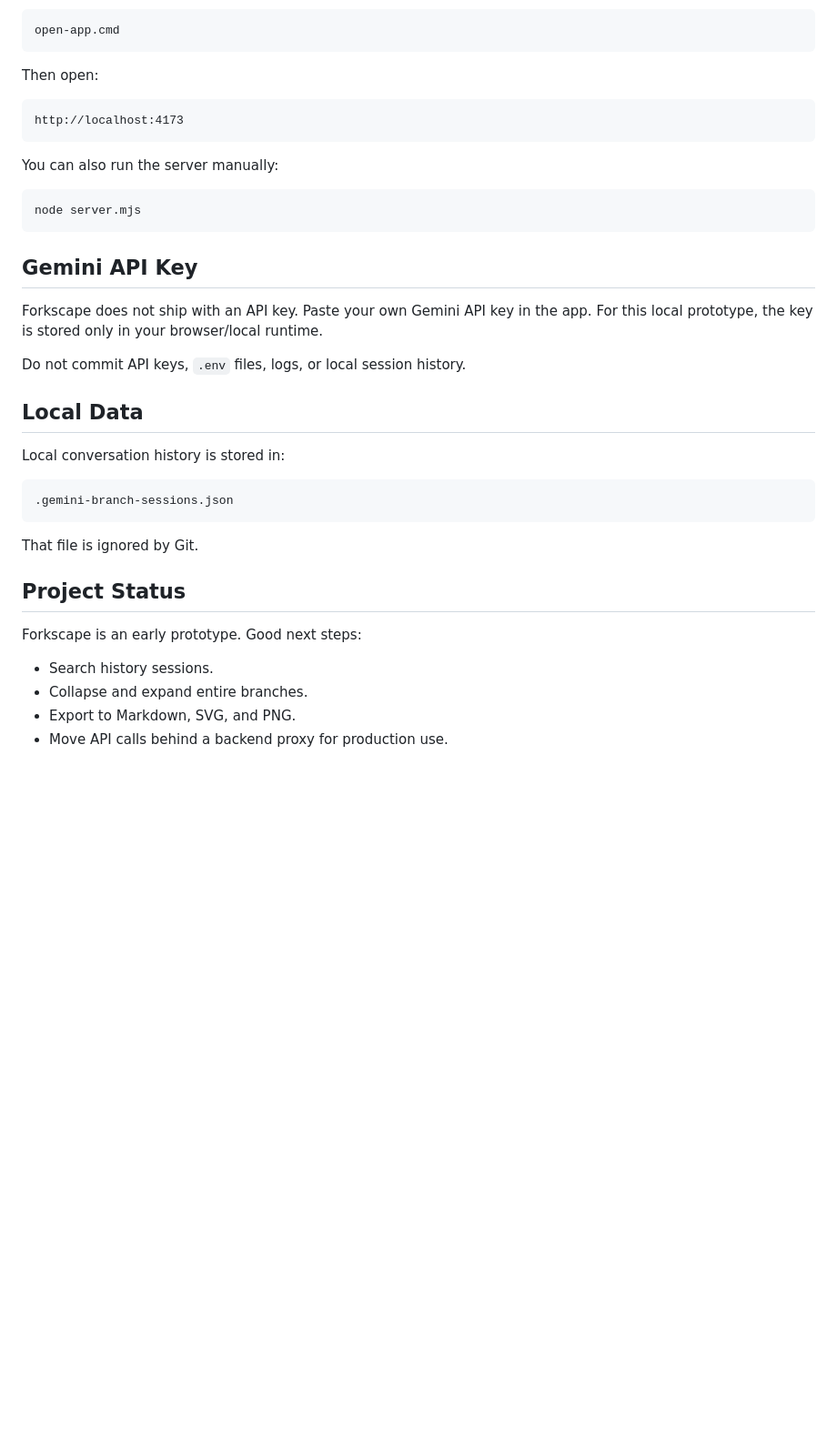
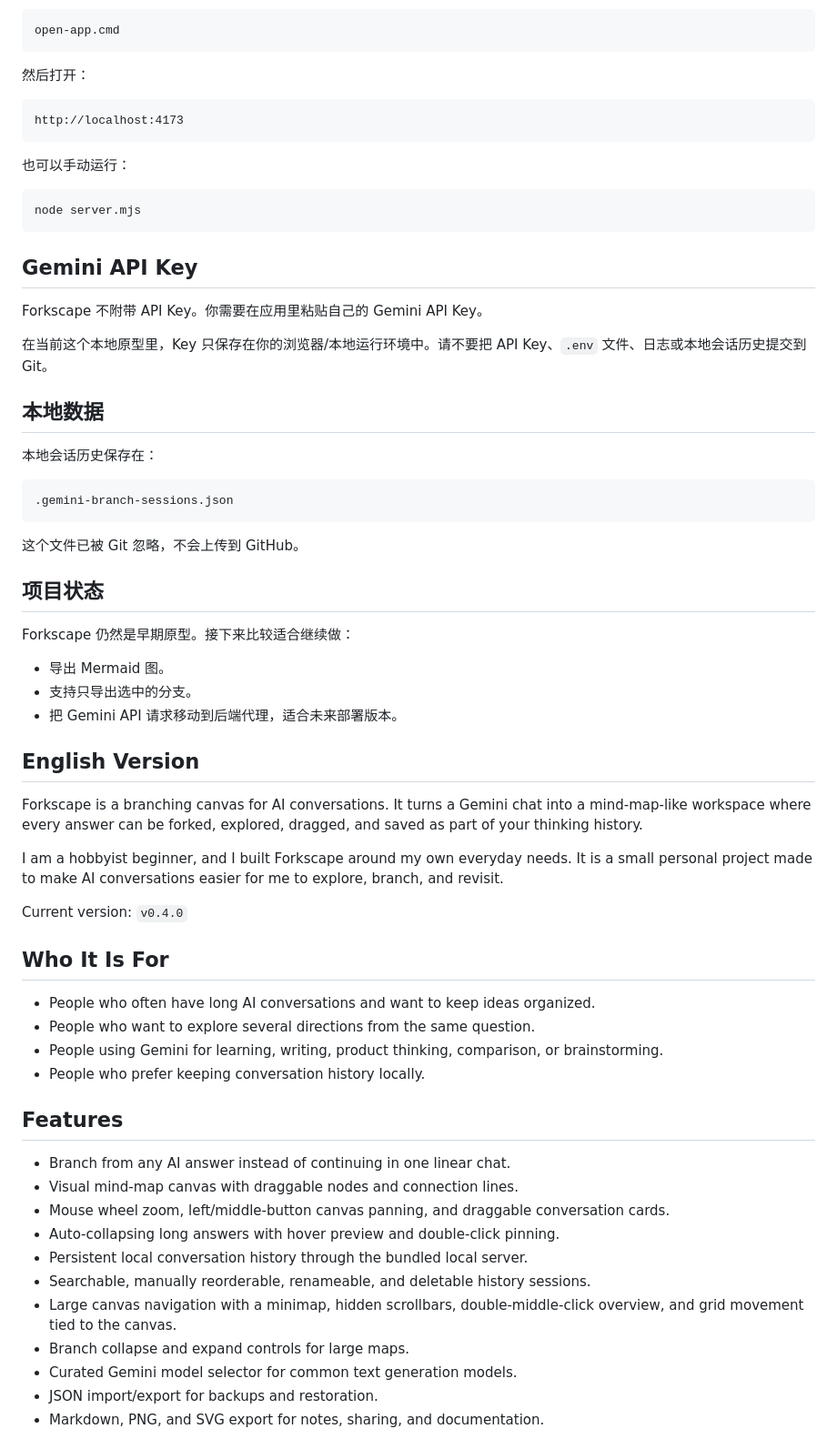
Before and after one commit to Alexxxlee/forkscape-ai-mindmap, a Markdown page: README.md, the part around the change printed below. Shown: that part at 91% size. Drawn GitHub-style; blank space fills up the shorter version.

````diff
--- a/README.md
+++ b/README.md
@@ -53,13 +51,13 @@ On Windows, double-click:
 open-app.cmd
 ```
 
-Then open:
+然后打开：
 
 ```text
 http://localhost:4173
 ```
 
-You can also run the server manually:
+也可以手动运行：
 
 ```bash
 node server.mjs
@@ -67,25 +65,54 @@ node server.mjs
 
 ## Gemini API Key
 
-Forkscape does not ship with an API key. Paste your own Gemini API key in the app. For this local prototype, the key is stored only in your browser/local runtime.
+Forkscape 不附带 API Key。你需要在应用里粘贴自己的 Gemini API Key。
 
-Do not commit API keys, `.env` files, logs, or local session history.
+在当前这个本地原型里，Key 只保存在你的浏览器/本地运行环境中。请不要把 API Key、`.env` 文件、日志或本地会话历史提交到 Git。
 
-## Local Data
+## 本地数据
 
-Local conversation history is stored in:
+本地会话历史保存在：
 
 ```text
 .gemini-branch-sessions.json
 ```
 
-That file is ignored by Git.
+这个文件已被 Git 忽略，不会上传到 GitHub。
 
-## Project Status
+## 项目状态
 
-Forkscape is an early prototype. Good next steps:
+Forkscape 仍然是早期原型。接下来比较适合继续做：
 
-- Search history sessions.
-- Collapse and expand entire branches.
-- Export to Markdown, SVG, and PNG.
-- Move API calls behind a backend proxy for production use.
+- 导出 Mermaid 图。
+- 支持只导出选中的分支。
+- 把 Gemini API 请求移动到后端代理，适合未来部署版本。
+
+## English Version
+
+Forkscape is a branching canvas for AI conversations. It turns a Gemini chat into a mind-map-like workspace where every answer can be forked, explored, dragged, and saved as part of your thinking history.
+
+I am a hobbyist beginner, and I built Forkscape around my own everyday needs. It is a small personal project made to make AI conversations easier for me to explore, branch, and revisit.
+
+Current version: `v0.4.0`
+
+## Who It Is For
+
+- People who often have long AI conversations and want to keep ideas organized.
+- People who want to explore several directions from the same question.
+- People using Gemini for learning, writing, product thinking, comparison, or brainstorming.
+- People who prefer keeping conversation history locally.
+
+## Features
+
+- Branch from any AI answer instead of continuing in one linear chat.
+- Visual mind-map canvas with draggable nodes and connection lines.
+- Mouse wheel zoom, left/middle-button canvas panning, and draggable conversation cards.
+- Auto-collapsing long answers with hover preview and double-click pinning.
+- Persistent local conversation history through the bundled local server.
+- Searchable, manually reorderable, renameable, and deletable history sessions.
+- Large canvas navigation with a minimap, hidden scrollbars, double-middle-click overview, and grid movement tied to the canvas.
+- Branch collapse and expand controls for large maps.
+- Curated Gemini model selector for common text generation models.
+- JSON import/export for backups and restoration.
+- Markdown, PNG, and SVG export for notes, sharing, and documentation.
+
````
Also changed, not shown: other parts of README.md (+38 -27 lines), CHANGELOG.md (+18 -0 lines), docs/PROJECT_LOG.md (+12 -5 lines), docs/assets/forkscape-overview.png, 3 other files.
